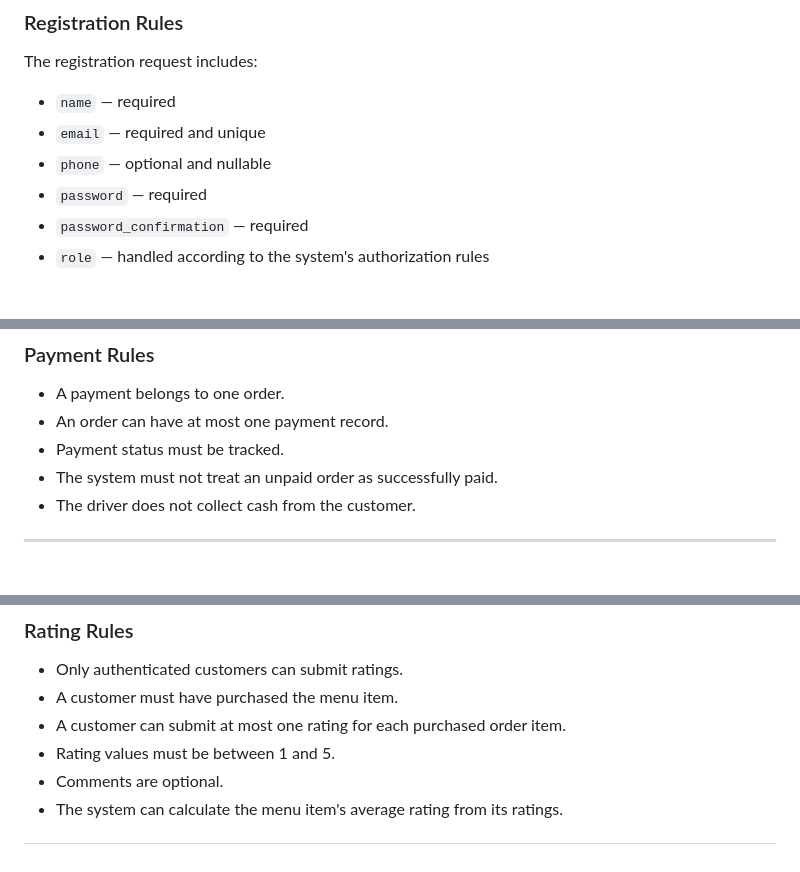
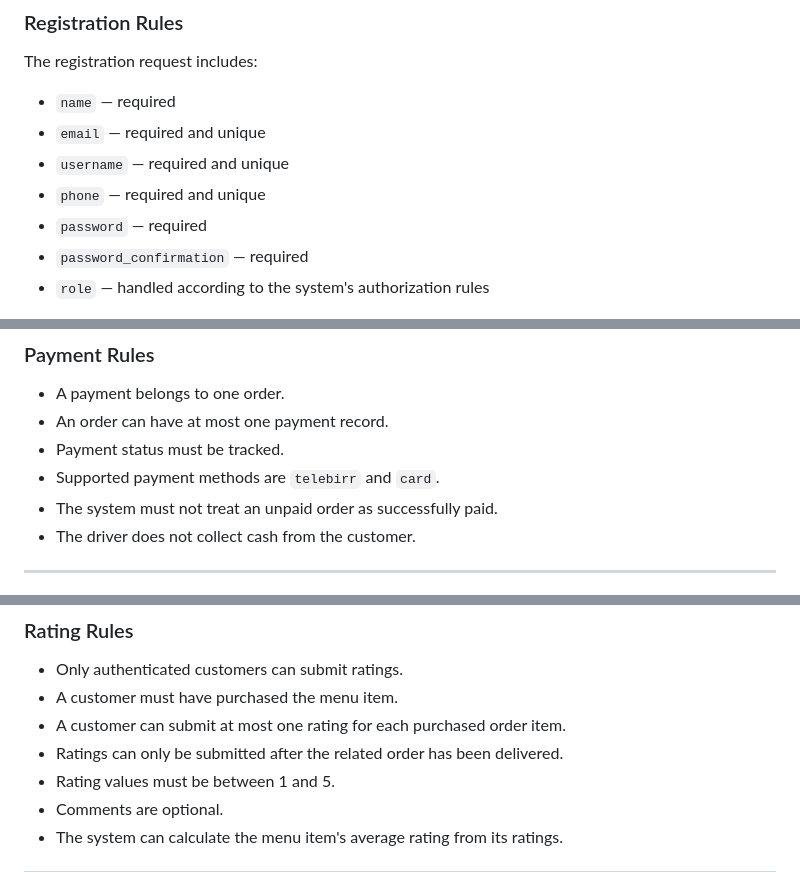
Before and after one commit to Fiteh-21/Delivery-System, a Markdown page: Backend/docs/api-contract.md, 3 parts joined by grey strips. GitHub-like rendering.

```diff
--- a/Backend/docs/api-contract.md
+++ b/Backend/docs/api-contract.md
@@ -21,7 +21,8 @@ The registration request includes:
 
 - `name` — required
 - `email` — required and unique
-- `phone` — optional and nullable
+- `username` — required and unique
+- `phone` — required and unique
 - `password` — required
 - `password_confirmation` — required
 - `role` — handled according to the system's authorization rules
@@ -116,6 +117,7 @@ The platform uses digital payment processing. The customer does not pay cash dir
 - A payment belongs to one order.
 - An order can have at most one payment record.
 - Payment status must be tracked.
+- Supported payment methods are `telebirr` and `card`.
 - The system must not treat an unpaid order as successfully paid.
 - The driver does not collect cash from the customer.
 
@@ -167,6 +169,7 @@ The system stores the driver's current location so customers can track an active
 - Only authenticated customers can submit ratings.
 - A customer must have purchased the menu item.
 - A customer can submit at most one rating for each purchased order item.
+- Ratings can only be submitted after the related order has been delivered.
 - Rating values must be between 1 and 5.
 - Comments are optional.
 - The system can calculate the menu item's average rating from its ratings.
```
Also changed, not shown: Backend/docs/database-design.md (+3 -3 lines).
